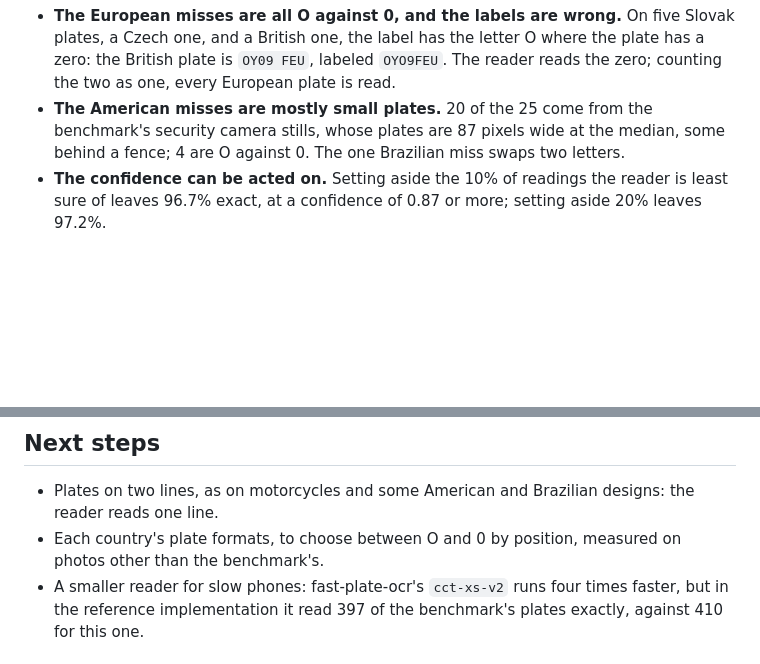
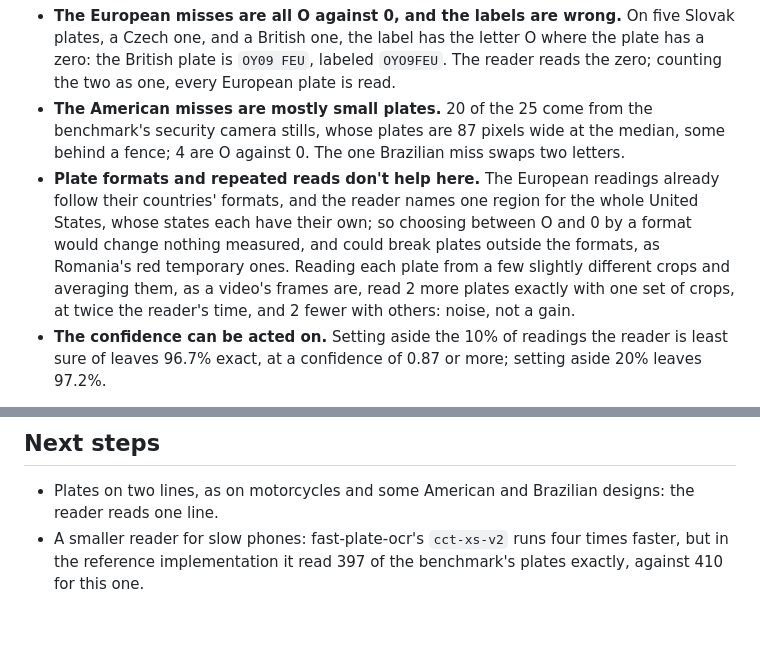
Before and after one commit to AdrianTrill/License-Plate-Recognition, a Markdown page: README.md, 2 parts joined by grey strips. GitHub-like rendering; blank space fills up the shorter version.

Commit message:
docs: Record why plate formats and repeated reads don't help the benchmark
Choosing between look-alike characters by each country's plate format
can't raise the measured accuracy: the European readings already follow
their formats, the misses there being label errors, and the reader names
one region for the whole United States, whose states each have their own
formats. It could also break plates outside the formats, as Romania's
red temporary ones.

Reading each plate from a few slightly different crops and averaging
them, as a video's frames are fused, was measured on the benchmark: one
set of crops read 2 more plates exactly at twice the reader's time,
others 2 fewer. That is noise, so the reader stays as it was, and the
plate formats leave the README's next steps.

```diff
--- a/README.md
+++ b/README.md
@@ -143,6 +143,7 @@ The [OpenALPR benchmark](https://github.com/openalpr/benchmarks) has 444 photos,
 
 - **The European misses are all O against 0, and the labels are wrong.** On five Slovak plates, a Czech one, and a British one, the label has the letter O where the plate has a zero: the British plate is `OY09 FEU`, labeled `OYO9FEU`. The reader reads the zero; counting the two as one, every European plate is read.
 - **The American misses are mostly small plates.** 20 of the 25 come from the benchmark's security camera stills, whose plates are 87 pixels wide at the median, some behind a fence; 4 are O against 0. The one Brazilian miss swaps two letters.
+- **Plate formats and repeated reads don't help here.** The European readings already follow their countries' formats, and the reader names one region for the whole United States, whose states each have their own; so choosing between O and 0 by a format would change nothing measured, and could break plates outside the formats, as Romania's red temporary ones. Reading each plate from a few slightly different crops and averaging them, as a video's frames are, read 2 more plates exactly with one set of crops, at twice the reader's time, and 2 fewer with others: noise, not a gain.
 - **The confidence can be acted on.** Setting aside the 10% of readings the reader is least sure of leaves 96.7% exact, at a confidence of 0.87 or more; setting aside 20% leaves 97.2%.
 
 **What the numbers leave open.** Each photo labels one plate, so the 37 other detections, many of them real plates in the background, can't be scored, and precision isn't measured. The networks' training sets aren't published photo by photo, so whether they include these photos can't be ruled out. And three countries' plates say little about the other 62 the reader covers; [fast-plate-ocr's validation results](https://github.com/ankandrew/fast-plate-ocr/releases/tag/arg-plates) report its own per-country accuracy.
@@ -279,7 +280,6 @@ node web/ui-check.mjs build-wasm/site native.json                # the site in h
 ## Next steps
 
 - Plates on two lines, as on motorcycles and some American and Brazilian designs: the reader reads one line.
-- Each country's plate formats, to choose between O and 0 by position, measured on photos other than the benchmark's.
 - A smaller reader for slow phones: fast-plate-ocr's `cct-xs-v2` runs four times faster, but in the reference implementation it read 397 of the benchmark's plates exactly, against 410 for this one.
 
 ## Credits
```
